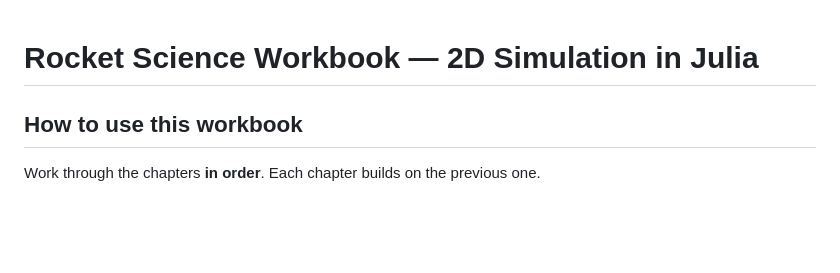
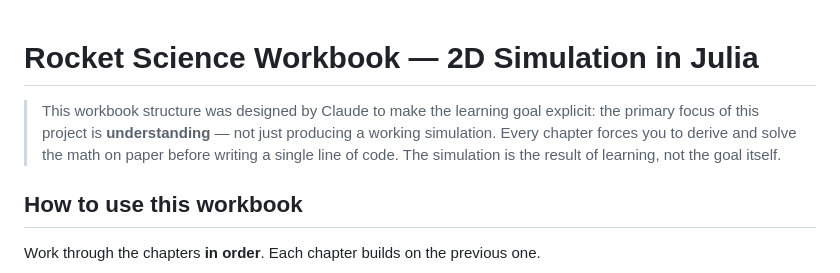
Before and after one commit to Lugmaner/rocket-flight-simulation-c, a Markdown page: simulation-2D-jl/ROADMAP.md, the part around the change. Rendered like a GitHub page; blank space fills up the shorter version.

Commit message:
docs: add note on learning-first philosophy of workbook structure

```diff
--- a/simulation-2D-jl/ROADMAP.md
+++ b/simulation-2D-jl/ROADMAP.md
@@ -1,4 +1,9 @@
 # Rocket Science Workbook — 2D Simulation in Julia
+
+> This workbook structure was designed by Claude to make the learning goal explicit:
+> the primary focus of this project is **understanding** — not just producing a working simulation.
+> Every chapter forces you to derive and solve the math on paper before writing a single line of code.
+> The simulation is the result of learning, not the goal itself.
 
 ## How to use this workbook
 
```
